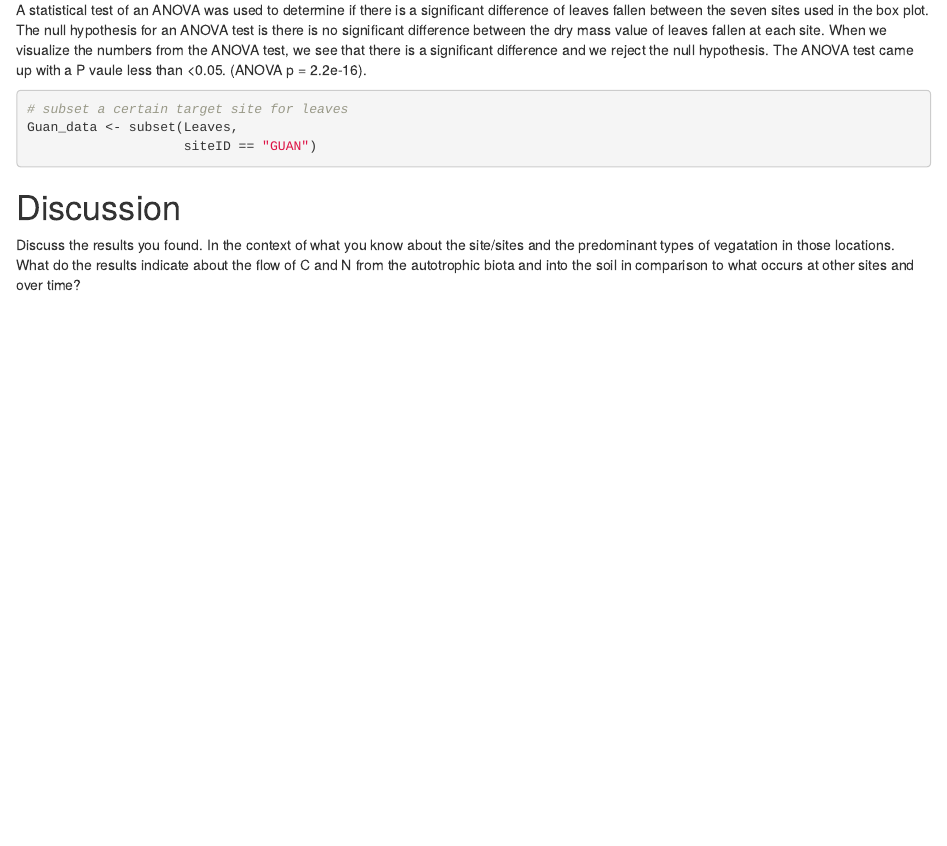
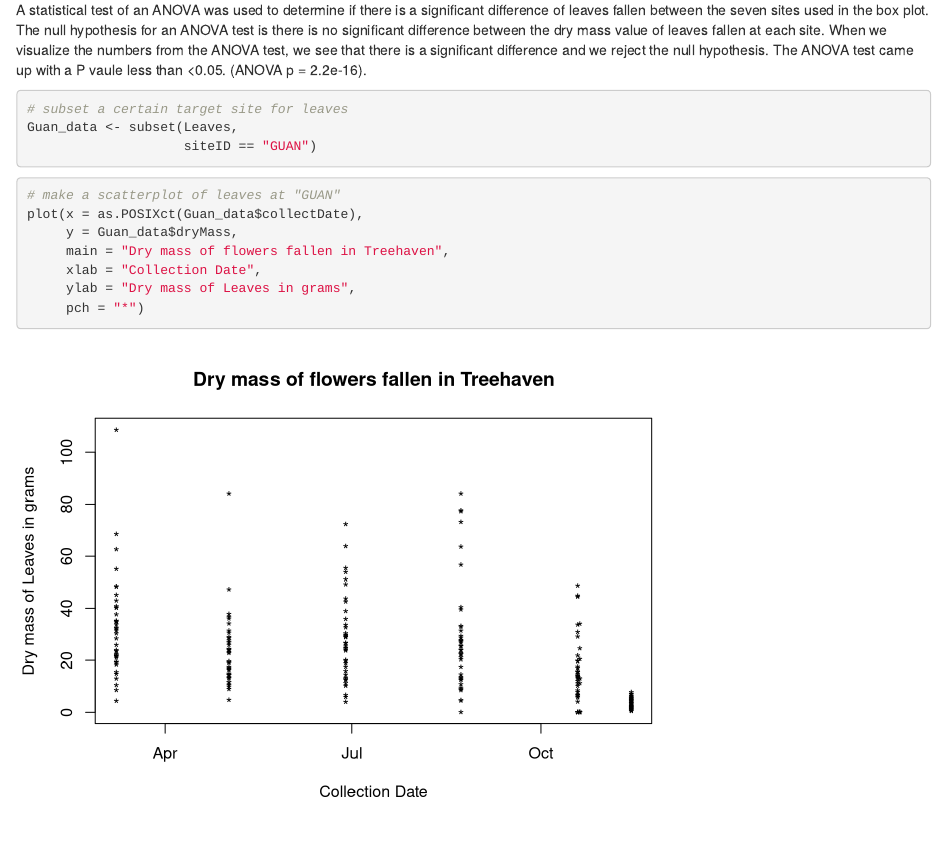
Before and after one commit to 2018-usfca-biol-319-spring/courttini-HW4-rmarkdown-travis, an R Markdown document (Analysis.Rmd): the page in a window 1100 px wide, from 1500 px down. Rendered offline with R 4.5, knitr and Pandoc, with nearby package versions; drawn as R Markdown's standard HTML page in place of the format the file asks for.

Commit message:
Add commit of scatterplot of collection date of GUAN leave data

````diff
--- a/Analysis.Rmd
+++ b/Analysis.Rmd
@@ -56,6 +56,16 @@ Guan_data <- subset(Leaves,
                     siteID == "GUAN")
 ```
 
+```{r}
+# make a scatterplot of leaves at "GUAN"
+plot(x = as.POSIXct(Guan_data$collectDate),
+     y = Guan_data$dryMass,
+     main = "Dry mass of flowers fallen in Treehaven",
+     xlab = "Collection Date",
+     ylab = "Dry mass of Leaves in grams",
+     pch = "*")
+```
+
 
 # Discussion
 
````
